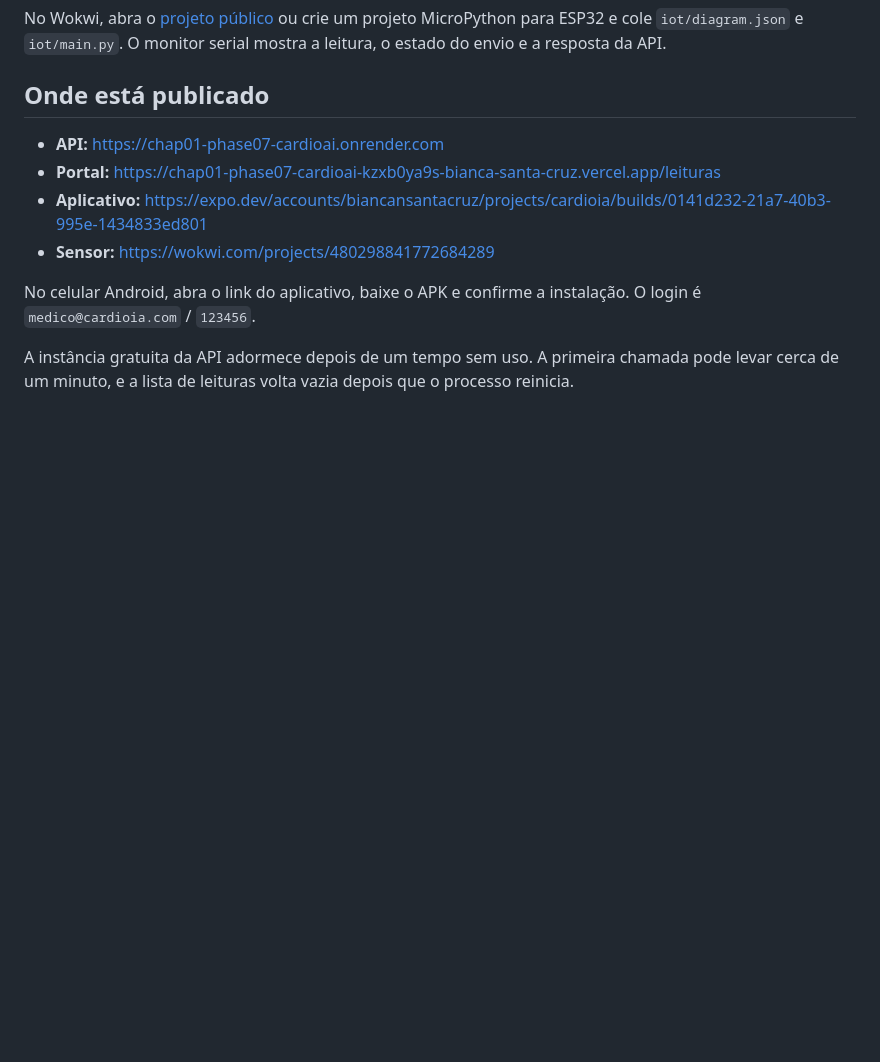
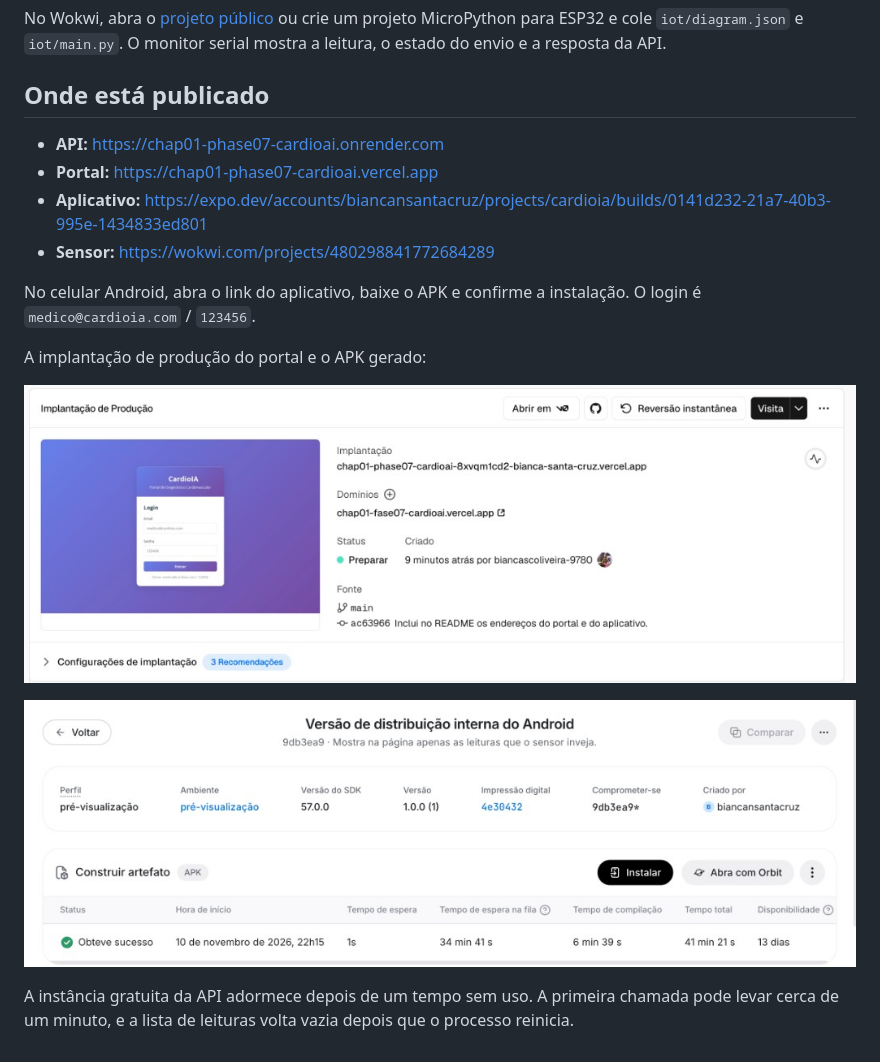
Before and after one commit to fiap-ia-2025/chap01-phase07-cardioai, a Markdown page: README.md, the part around the change. Rendered like a GitHub page; pictures changed too: assets/img/deploy-expo.png (added), assets/img/deploy-vercel.png (added); blank space fills up the shorter version.

Commit message:
Registra no README a publicação do portal e do APK.
Co-authored-by: Cursor <cursoragent@cursor.com>

```diff
--- a/README.md
+++ b/README.md
@@ -184,10 +184,16 @@ No Wokwi, abra o [projeto público](https://wokwi.com/projects/48029884177268428
 ## Onde está publicado
 
 - **API:** https://chap01-phase07-cardioai.onrender.com
-- **Portal:** https://chap01-phase07-cardioai-kzxb0ya9s-bianca-santa-cruz.vercel.app/leituras
+- **Portal:** https://chap01-phase07-cardioai.vercel.app
 - **Aplicativo:** https://expo.dev/accounts/biancansantacruz/projects/cardioia/builds/0141d232-21a7-40b3-995e-1434833ed801
 - **Sensor:** https://wokwi.com/projects/480298841772684289
 
 No celular Android, abra o link do aplicativo, baixe o APK e confirme a instalação. O login é `medico@cardioia.com` / `123456`.
 
+A implantação de produção do portal e o APK gerado:
+
+![Implantação de produção na Vercel](assets/img/deploy-vercel.png)
+
+![APK gerado no Expo](assets/img/deploy-expo.png)
+
 A instância gratuita da API adormece depois de um tempo sem uso. A primeira chamada pode levar cerca de um minuto, e a lista de leituras volta vazia depois que o processo reinicia.
```
